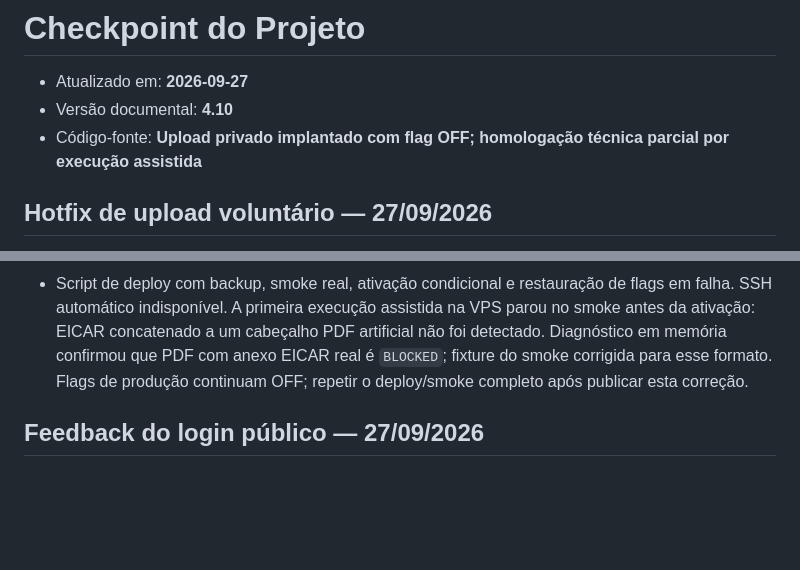
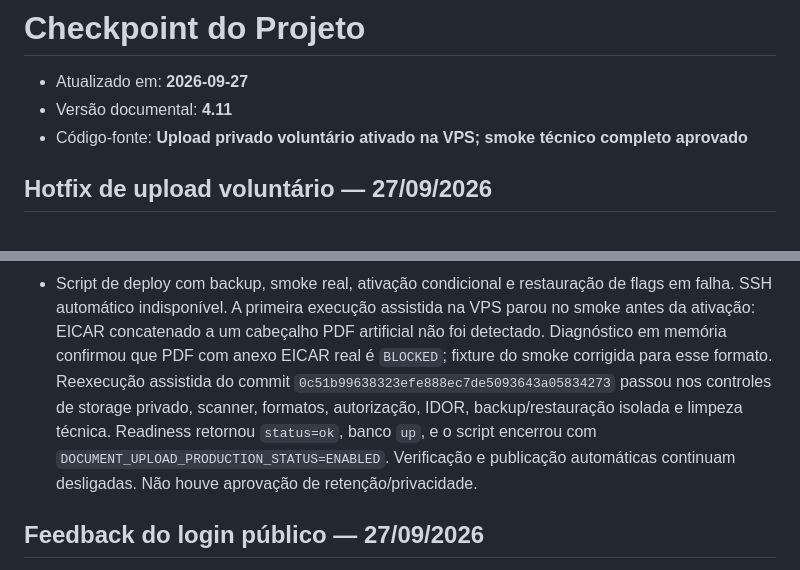
Before and after one commit to gilmargtba/InstrutorPro, a Markdown page: docs/CHECKPOINT.md, 2 parts joined by grey strips. GitHub-like rendering; blank space fills up the shorter version.

Commit message:
docs(checkpoint): record production document upload activation

```diff
--- a/docs/CHECKPOINT.md
+++ b/docs/CHECKPOINT.md
@@ -1,8 +1,8 @@
 # Checkpoint do Projeto
 
 - Atualizado em: **2026-09-27**
-- Versão documental: **4.10**
-- Código-fonte: **Upload privado implantado com flag OFF; homologação técnica parcial por execução assistida**
+- Versão documental: **4.11**
+- Código-fonte: **Upload privado voluntário ativado na VPS; smoke técnico completo aprovado**
 
 ## Hotfix de upload voluntário — 27/09/2026
 
@@ -20,8 +20,12 @@
   SSH automático indisponível. A primeira execução assistida na VPS parou no smoke antes
   da ativação: EICAR concatenado a um cabeçalho PDF artificial não foi detectado.
   Diagnóstico em memória confirmou que PDF com anexo EICAR real é `BLOCKED`;
-  fixture do smoke corrigida para esse formato. Flags de produção continuam OFF;
-  repetir o deploy/smoke completo após publicar esta correção.
+  fixture do smoke corrigida para esse formato. Reexecução assistida do commit
+  `0c51b99638323efe888ec7de5093643a05834273` passou nos controles de
+  storage privado, scanner, formatos, autorização, IDOR, backup/restauração isolada
+  e limpeza técnica. Readiness retornou `status=ok`, banco `up`, e o script encerrou
+  com `DOCUMENT_UPLOAD_PRODUCTION_STATUS=ENABLED`. Verificação e publicação
+  automáticas continuam desligadas. Não houve aprovação de retenção/privacidade.
 
 ## Feedback do login público — 27/09/2026
 
```
Also changed, not shown: docs/PROFESSIONAL_DOCUMENT_UPLOAD_HOTFIX.md (+7 -3 lines).
